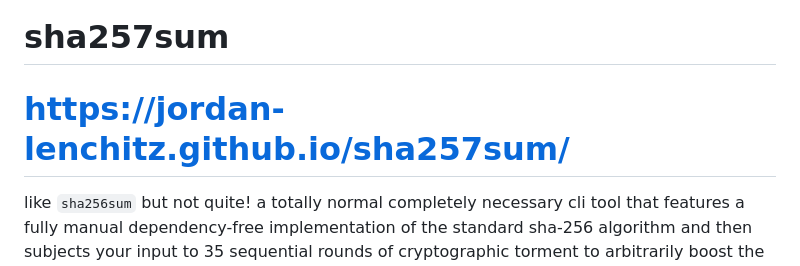
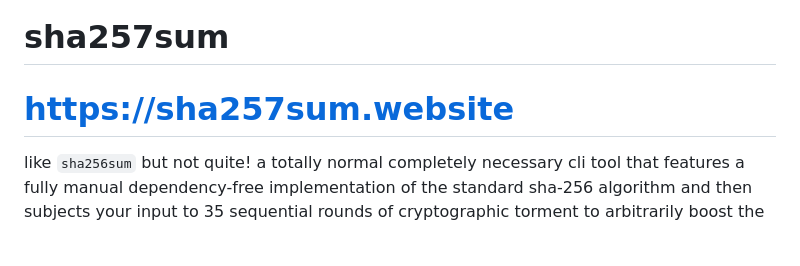
Before and after one commit to jordan-lenchitz/sha257sum, a Markdown page: README.md, the part around the change. Drawn GitHub-style; blank space fills up the shorter version.

Commit message:
refactor

```diff
--- a/README.md
+++ b/README.md
@@ -1,5 +1,5 @@
 # sha257sum
-# https://jordan-lenchitz.github.io/sha257sum/
+# https://sha257sum.website
 
 like `sha256sum` but not quite! a totally normal completely necessary cli tool that features a fully manual dependency-free implementation of the standard sha-256 algorithm and then subjects your input to 35 sequential rounds of cryptographic torment to arbitrarily boost the number lines of code :)
 ## how it works
```
